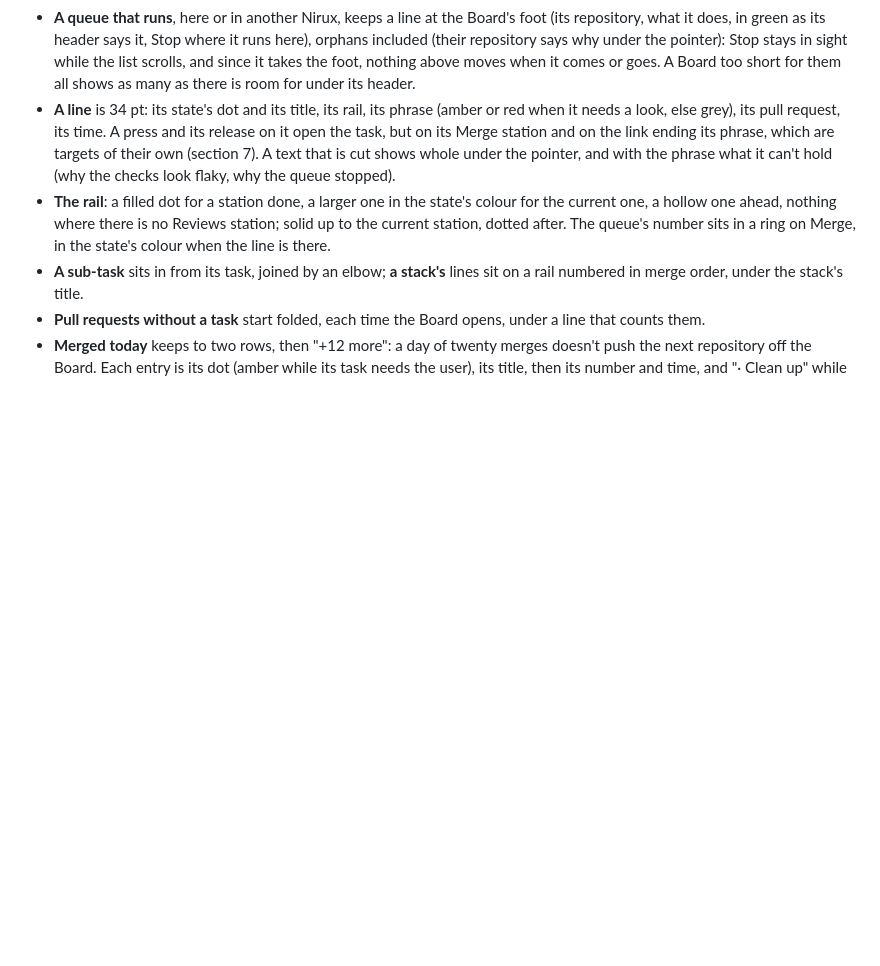
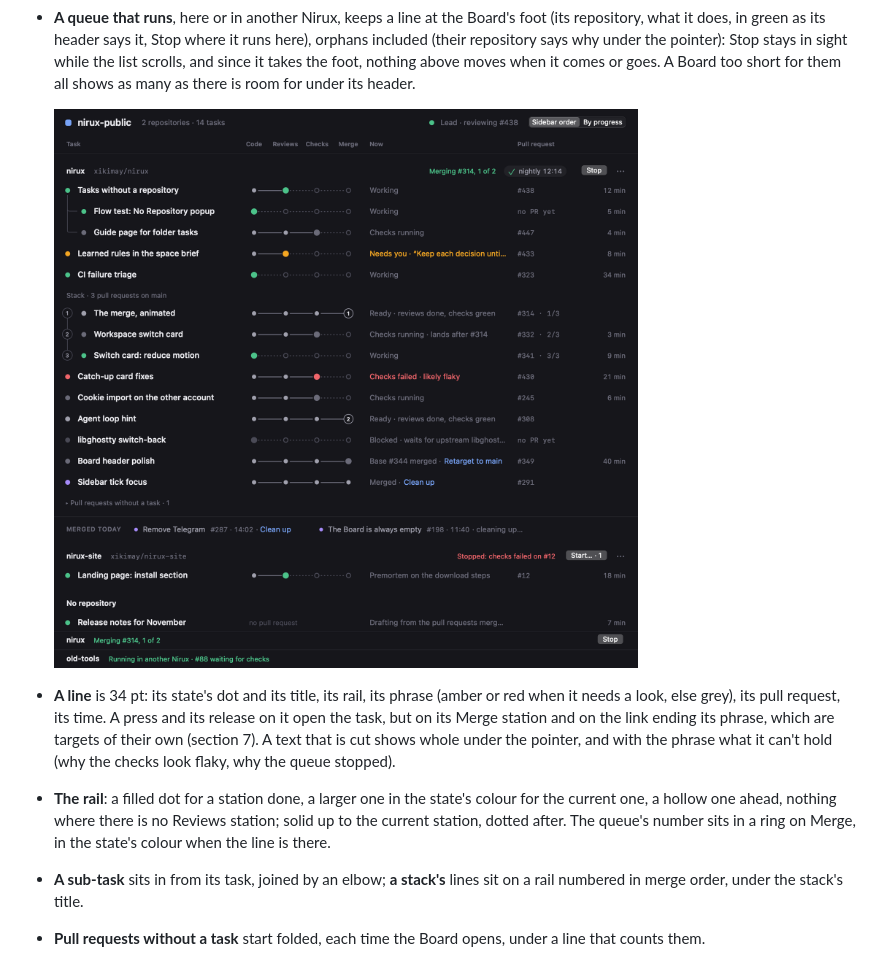
Before and after one commit to xikimay/nirux, a Markdown page: docs/design/board-stages.md, the part around the change. Rendered like a GitHub page; pictures changed too: docs/images/board-stages-queues.png (added); blank space fills up the shorter version.

Commit message:
docs(board): a render of the repositories' queues
Co-Authored-By: Claude Opus 5.5 <noreply@anthropic.com>
Claude-Session: https://claude.ai/code/session_01DoPK2QHBLPrXQLWdF5gnYe

```diff
--- a/docs/design/board-stages.md
+++ b/docs/design/board-stages.md
@@ -237,6 +237,9 @@ clicked. The sizes are the mockup's.
   sight while the list scrolls, and since it takes the foot, nothing above
   moves when it comes or goes. A Board too short for them all shows as many
   as there is room for under its header.
+
+  ![Two repositories' queues: one merging, in green, with Stop; one stopped on a problem, in red, with Start… · 1; at the Board's foot, the queue that runs here and one run by another Nirux](../images/board-stages-queues.png)
+
 - **A line** is 34 pt: its state's dot and its title, its rail, its phrase
   (amber or red when it needs a look, else grey), its pull request, its time.
   A press and its release on it open the task, but on its Merge station and
```
